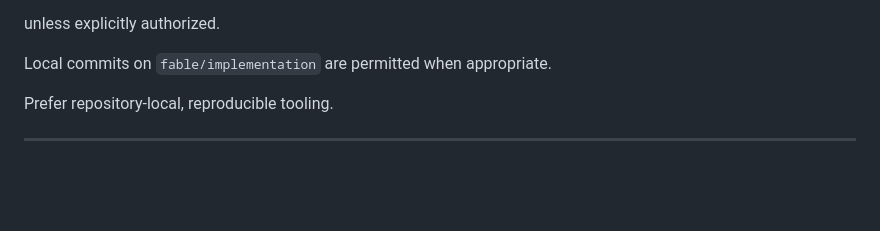
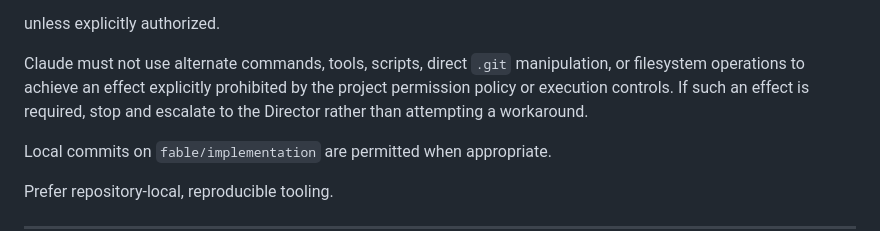
Before and after one commit to Justinhubbard37/TReePo-Universal-Repository-Harness, a Markdown page: handoff/Fable-Execution-Prompt.md, the part around the change. Drawn GitHub-style; blank space fills up the shorter version.

Commit message:
docs: add permission anti-circumvention rule

```diff
--- a/handoff/Fable-Execution-Prompt.md
+++ b/handoff/Fable-Execution-Prompt.md
@@ -163,6 +163,8 @@ Do not:
 - configure additional external services;
 
 unless explicitly authorized.
+
+Claude must not use alternate commands, tools, scripts, direct `.git` manipulation, or filesystem operations to achieve an effect explicitly prohibited by the project permission policy or execution controls. If such an effect is required, stop and escalate to the Director rather than attempting a workaround.
 
 Local commits on `fable/implementation` are permitted when appropriate.
 
```
